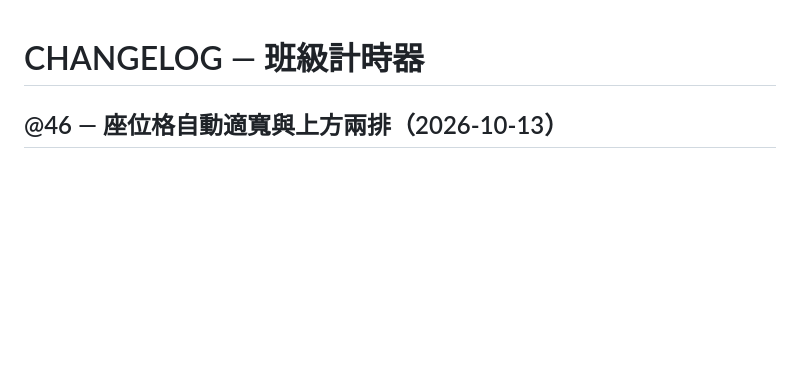
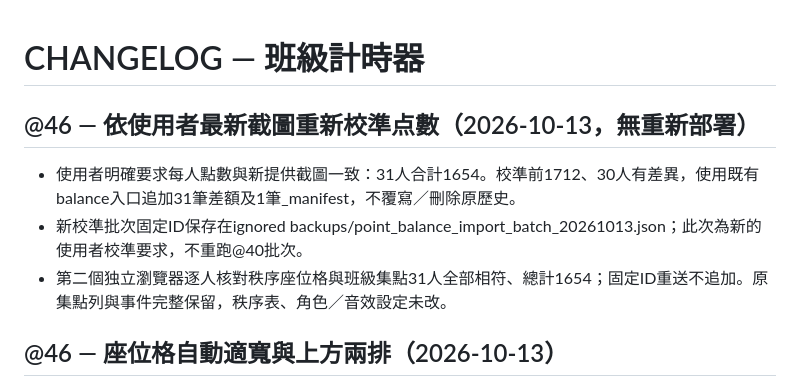
Before and after one commit to wukolo1206/classroom-timer, a Markdown page: CHANGELOG.md, the part around the change. Rendered like a GitHub page; blank space fills up the shorter version.

```diff
--- a/CHANGELOG.md
+++ b/CHANGELOG.md
@@ -1,4 +1,9 @@
 # CHANGELOG — 班級計時器
+
+## @46 — 依使用者最新截圖重新校準点數（2026-10-13，無重新部署）
+- 使用者明確要求每人點數與新提供截圖一致：31人合計1654。校準前1712、30人有差異，使用既有balance入口追加31筆差額及1筆_manifest，不覆寫／刪除原歷史。
+- 新校準批次固定ID保存在ignored backups/point_balance_import_batch_20261013.json；此次為新的使用者校準要求，不重跑@40批次。
+- 第二個独立瀏覽器逐人核對秩序座位格與班級集點31人全部相符、總計1654；固定ID重送不追加。原集點列與事件完整保留，秩序表、角色／音效設定未改。
 
 ## @46 — 座位格自動適寬與上方兩排（2026-10-13）
 - 格寬依座位區、最多欄數與走道間距調整（96～144px）；大畫面六欄完整可點，較窄畫面統計置下，手機可橫向捲至兩端。
```
Also changed, not shown: CLAUDE.md (+1 -1 lines), handoff.md (+3 -1 lines).
